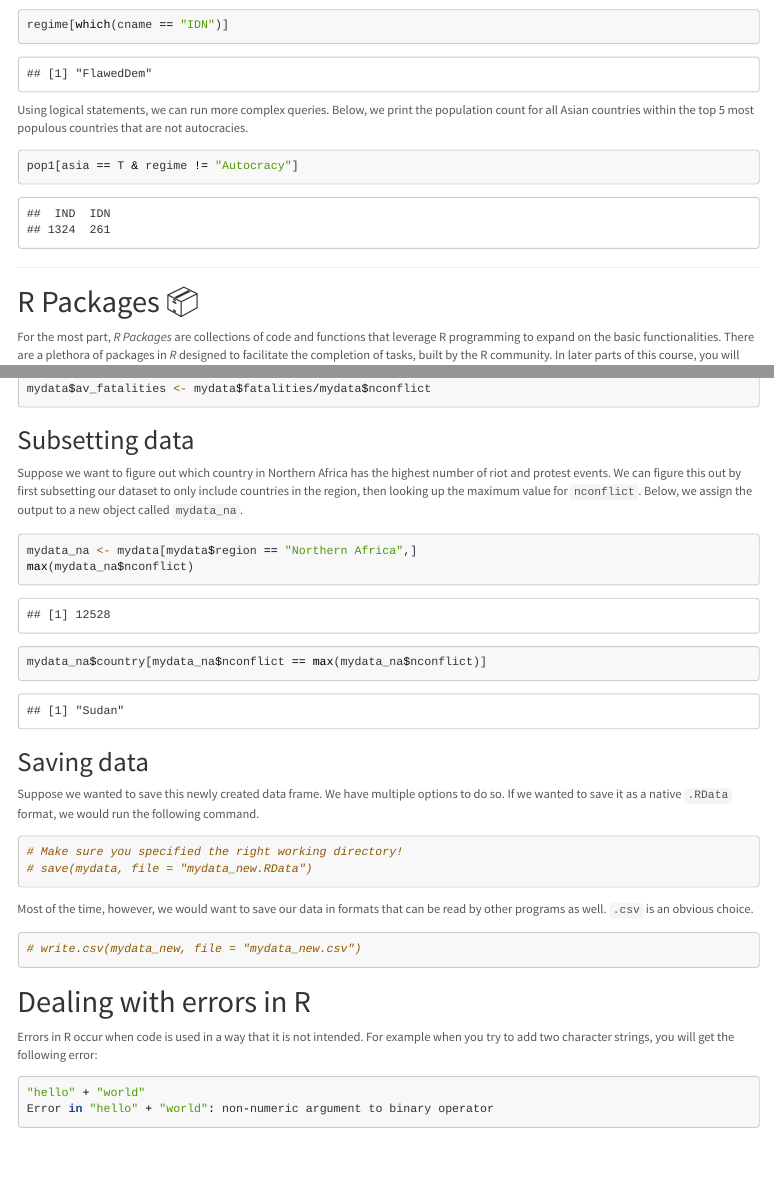
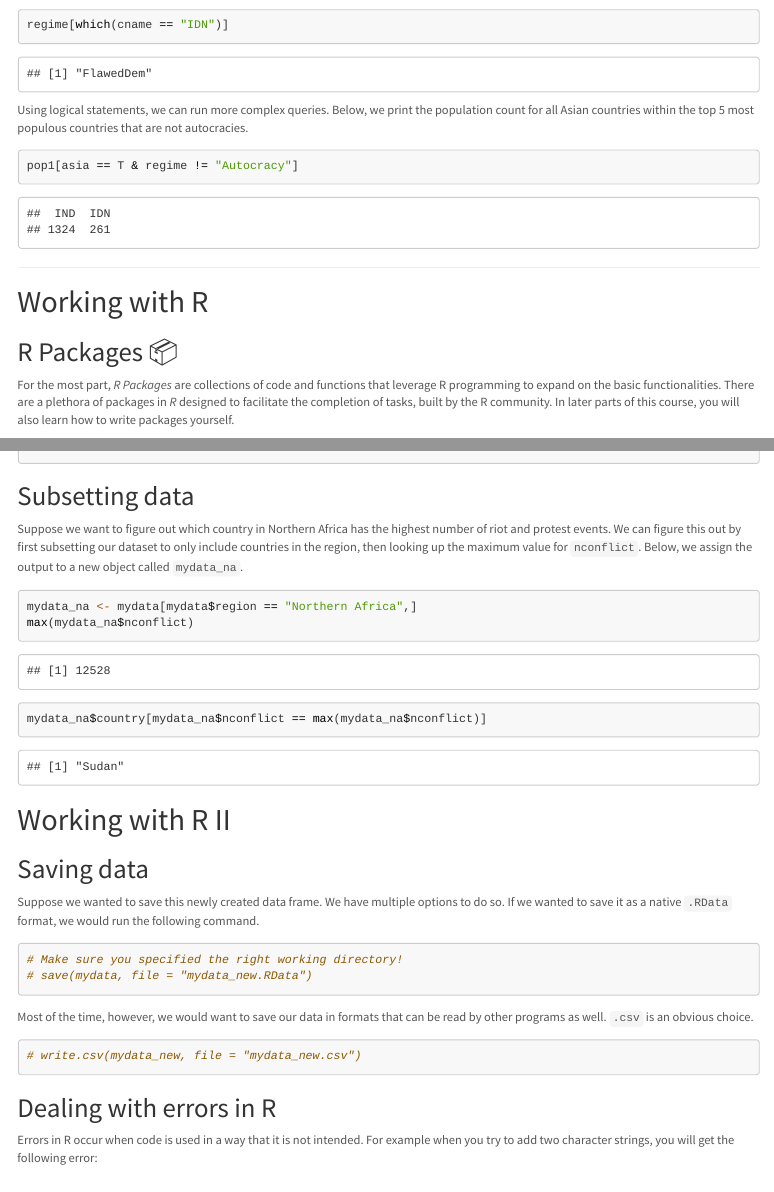
Before and after one commit to intro-to-data-science-21/labs, an R Markdown document (session-1-intro/1-intro.Rmd): the page in a window 1100 px wide, from 11600 px down, and a second part further down, joined at a grey line. The pictures show the output file session-1-intro/1-intro.html that the author committed with the source, opened offline; menus at the side of the page are left out; long lines of code are wrapped.

Commit message:
fixed hierarchy

````diff
--- a/session-1-intro/1-intro.Rmd
+++ b/session-1-intro/1-intro.Rmd
@@ -477,7 +477,9 @@ pop1[asia == T & regime != "Autocracy"]
 
 ---
 
-# R Packages `r emo::ji("package")`
+# Working with R
+
+## R Packages `r emo::ji("package")`
 
 For the most part, *R Packages* are collections of code and functions that leverage R programming to expand on the basic functionalities. There are a plethora of packages in *R* designed to facilitate the completion of tasks, built by the R community. In later parts of this course, you will also learn how to write packages yourself.
 
@@ -701,6 +703,8 @@ max(mydata_na$nconflict)
 mydata_na$country[mydata_na$nconflict == max(mydata_na$nconflict)]
 ```
 
+# Working with R II
+
 ## Saving data
 Suppose we wanted to save this newly created data frame. We have multiple options to do so. If we wanted to save it as a native `.RData` format, we would run the following command.
 ```{r}
@@ -713,7 +717,7 @@ Most of the time, however, we would want to save our data in formats that can be
 # write.csv(mydata_new, file = "mydata_new.csv")
 ```
 
-# Dealing with errors in R
+## Dealing with errors in R
 
 Errors in R occur when code is used in a way that it is not intended. For example when you try to add two character strings, you will get the following error:
 
````
Also changed, not shown: session-1-intro/1-intro.html.
